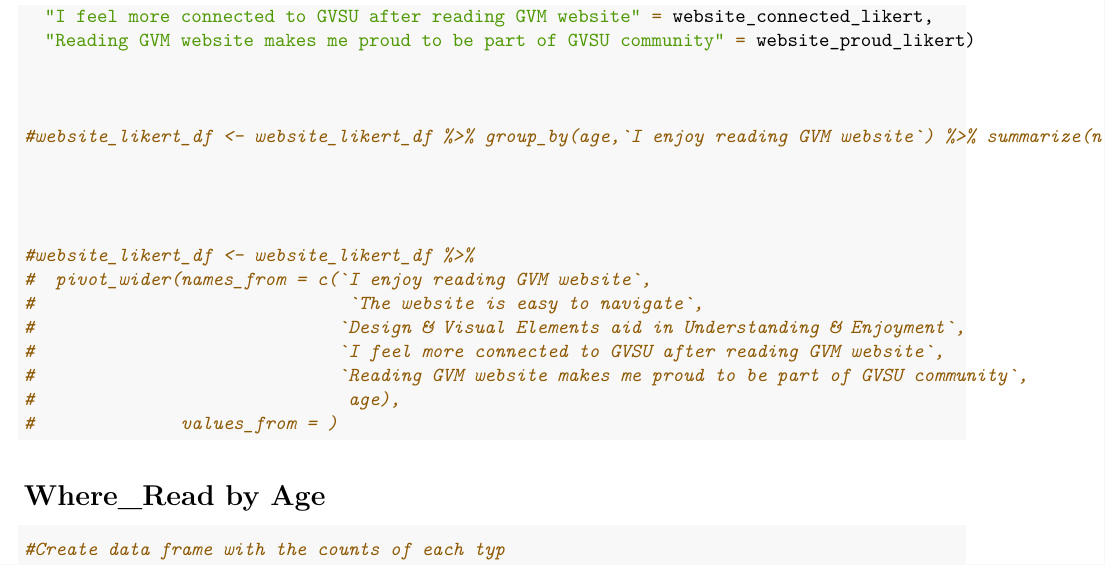
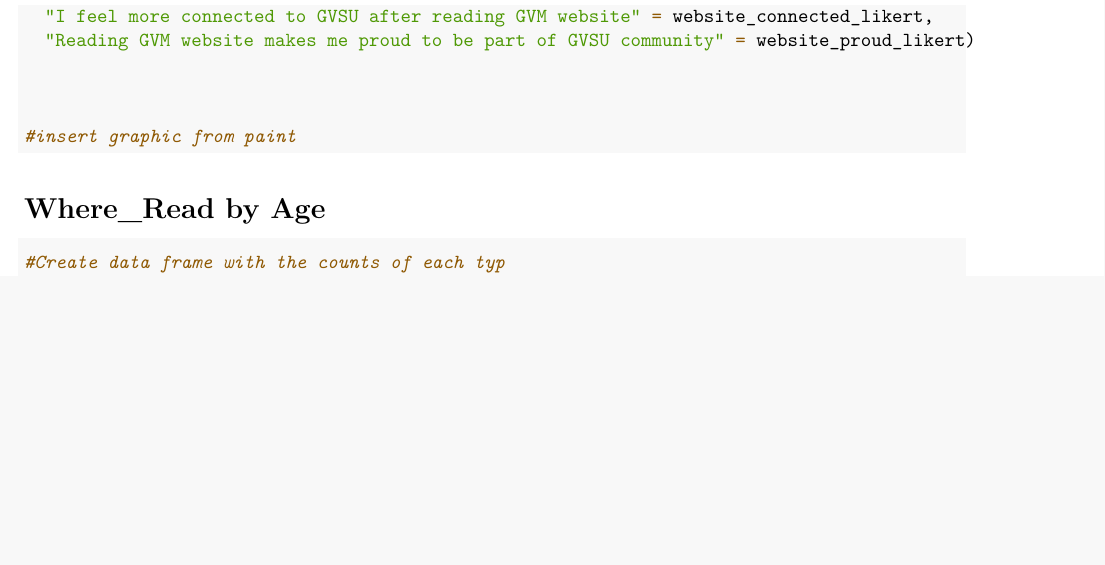
Before and after one commit to dickinsonmatt/GVM-Project, an R Markdown document (main_code.Rmd): part of page 18 of 25, cut so that both start at the same text, the shorter picture padded with empty space. Rendered offline with R 4.5, knitr and Pandoc, then LaTeX, with nearby package versions; code that draws random numbers runs with fixed seeds of ours.

Commit message:
#deleting commented out code

```diff
--- a/main_code.Rmd
+++ b/main_code.Rmd
@@ -498,19 +498,7 @@
 
 
 
-#website_likert_df <- website_likert_df %>% group_by(age,`I enjoy reading GVM website`) %>% summarize(n())
-
-
-
-
-#website_likert_df <- website_likert_df %>%
-#  pivot_wider(names_from = c(`I enjoy reading GVM website`,
-#                              `The website is easy to navigate`,
-#                             `Design & Visual Elements aid in Understanding & Enjoyment`,
-#                             `I feel more connected to GVSU after reading GVM website`,
-#                             `Reading GVM website makes me proud to be part of GVSU community`,
-#                              age),
-#              values_from = )
+#insert graphic from paint
 
 
 
```
